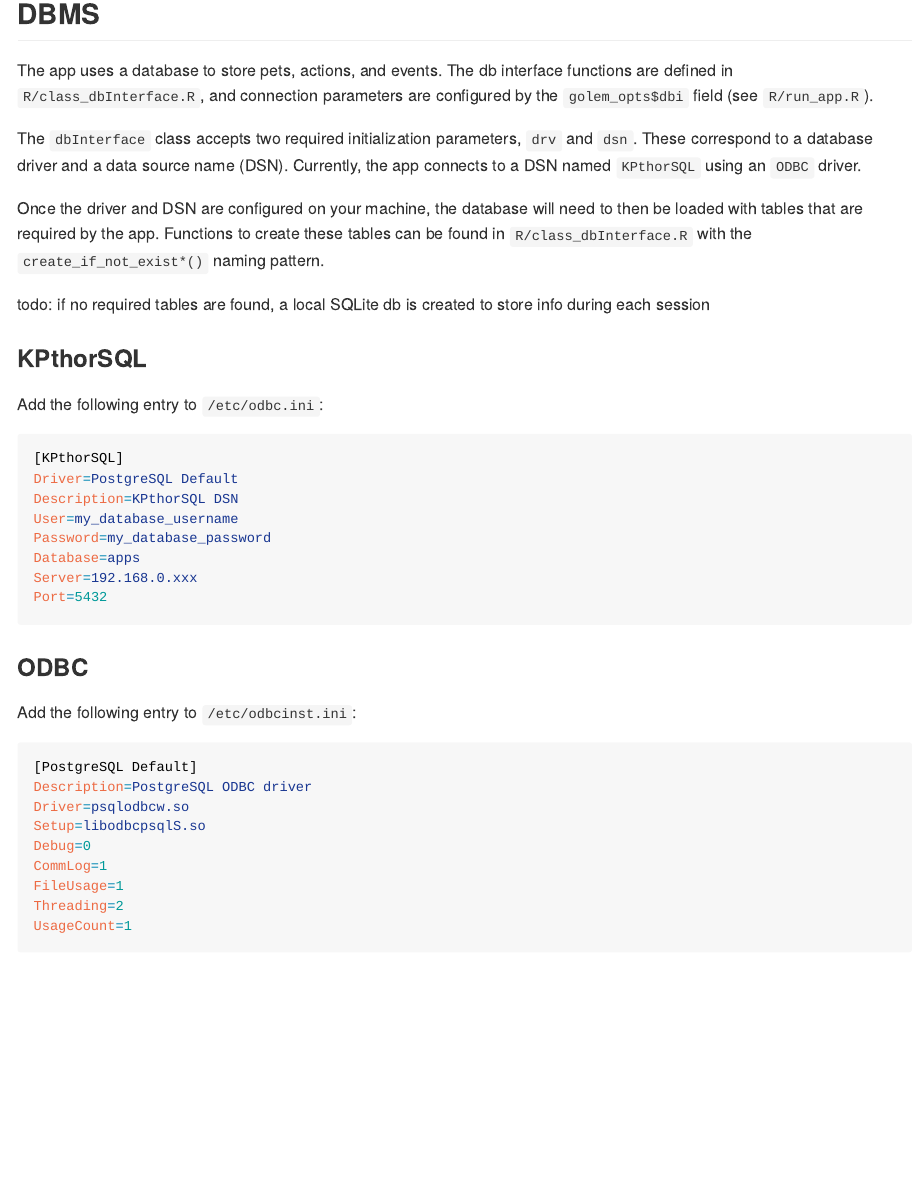
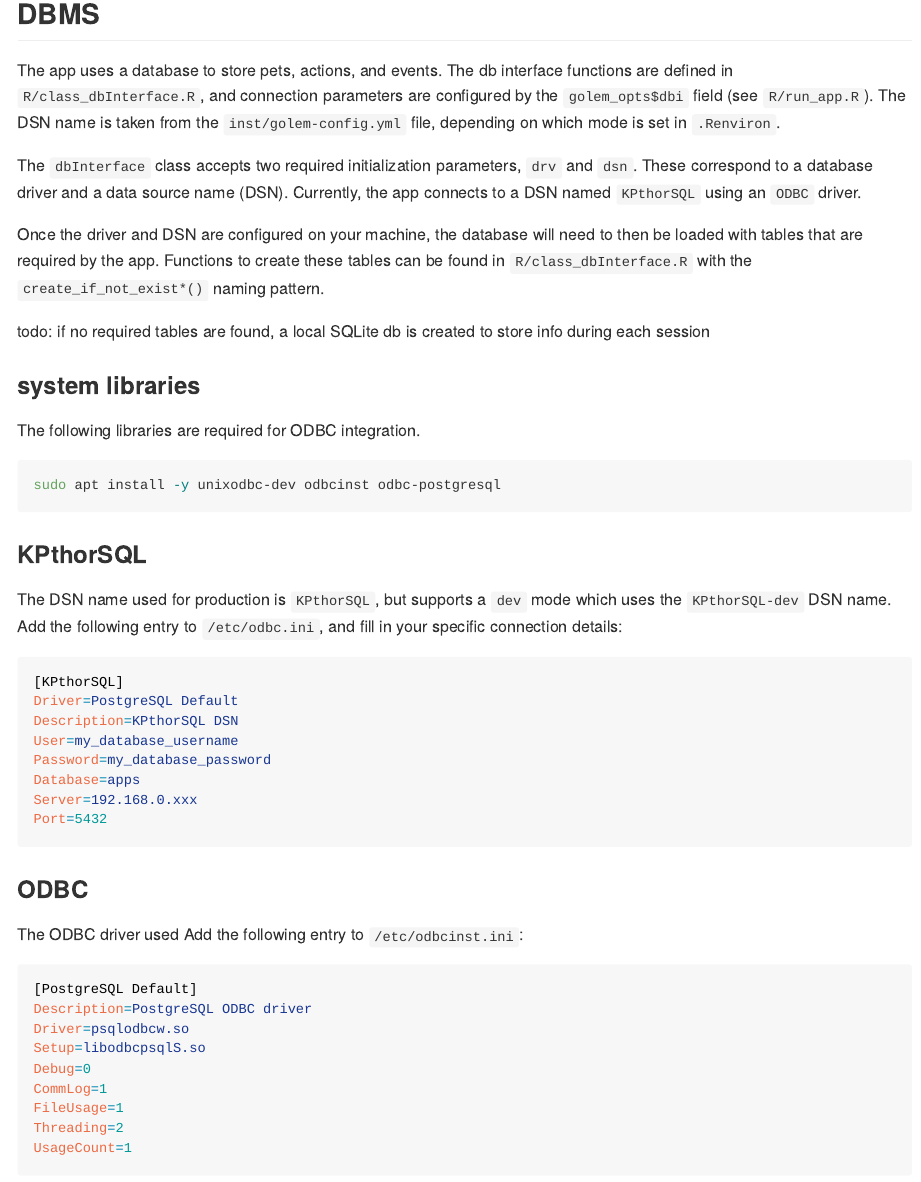
Before and after one commit to mhdzy/kpthor, an R Markdown document (README.Rmd): the page in a window 1100 px wide, from 730 px down. The pictures show the output file README.md that the author committed with the source, drawn offline in the style of GitHub; long lines of code are wrapped; badge pictures from the web are left out.

Commit message:
feat: implement config.yml for static runtime params
Signed-off-by: mhdzy <mhdzy@users.noreply.github.com>

````diff
--- a/R/run_app.R
+++ b/R/run_app.R
@@ -32,7 +32,7 @@ run_app <- function(
         # drv defined in /etc/odbcinst.ini
         drv = odbc::odbc(),
         # dsn defined in /etc/odbc.ini
-        dsn = "KPthorSQL"
+        dsn = get_golem_config("app_dsn")
       ),
       timerq = ensure_queue("timerq", db = "db/timerq"),
       time_vars = list(
--- a/README.Rmd
+++ b/README.Rmd
@@ -42,7 +42,7 @@ install.packages(uapply(deps_to_scan, libs_sub), dependencies = TRUE)
 ```
 
 ## DBMS
-The app uses a database to store pets, actions, and events. The db interface functions are defined in `R/class_dbInterface.R`, and connection parameters are configured by the `golem_opts$dbi` field (see `R/run_app.R`).
+The app uses a database to store pets, actions, and events. The db interface functions are defined in `R/class_dbInterface.R`, and connection parameters are configured by the `golem_opts$dbi` field (see `R/run_app.R`). The DSN name is taken from the `inst/golem-config.yml` file, depending on which mode is set in `.Renviron`.
 
 The `dbInterface` class accepts two required initialization parameters, `drv` and `dsn`. These correspond to a database driver and a data source name (DSN). Currently, the app connects to a DSN named `KPthorSQL` using an `ODBC` driver.
 
@@ -50,8 +50,15 @@ Once the driver and DSN are configured on your machine, the database will need t
 
 todo: if no required tables are found, a local SQLite db is created to store info during each session
 
+### system libraries
+The following libraries are required for ODBC integration.
+
+``` sh
+sudo apt install -y unixodbc-dev odbcinst odbc-postgresql
+```
+
 ### KPthorSQL
-Add the following entry to `/etc/odbc.ini`:
+The DSN name used for production is `KPthorSQL`, but supports a `dev` mode which uses the `KPthorSQL-dev` DSN name. Add the following entry to `/etc/odbc.ini`, and fill in your specific connection details:
 
 ``` ini
 [KPthorSQL]
@@ -65,7 +72,7 @@ Port=5432
 ```
 
 ### ODBC
-Add the following entry to `/etc/odbcinst.ini`:
+The ODBC driver used Add the following entry to `/etc/odbcinst.ini`:
 
 ``` ini
 [PostgreSQL Default]
--- a/inst/golem-config.yml
+++ b/inst/golem-config.yml
@@ -1,8 +1,12 @@
-default:
+default: &defaults
   golem_name: kpthor
   golem_version: 0.0.0.9000
   app_prod: no
+  app_dsn: "KPthorSQL"
+development:
+  <<: *defaults
+  golem_wd: !expr here::here()
+  app_dsn: "KPthorSQL-dev"
 production:
+  <<: *defaults
   app_prod: yes
-dev:
-  golem_wd: !expr here::here()
````
Also changed, not shown: README.md, 1 other file.
